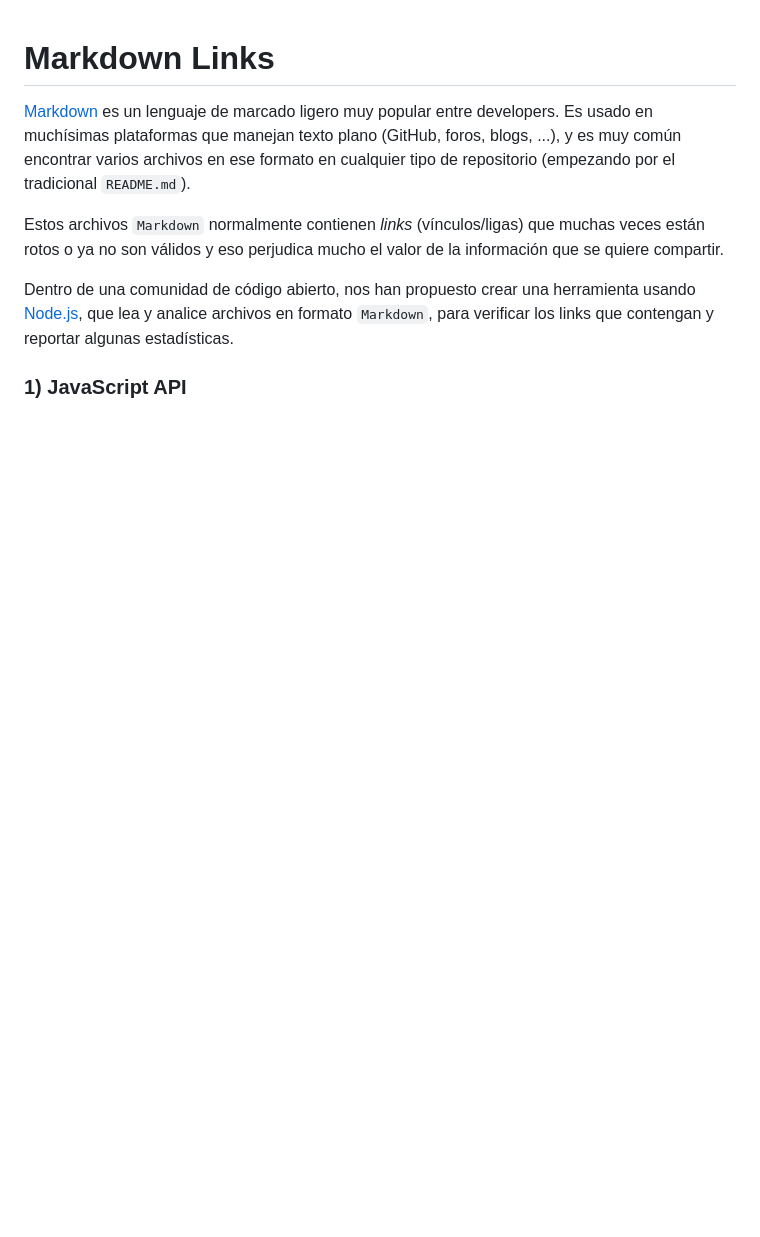
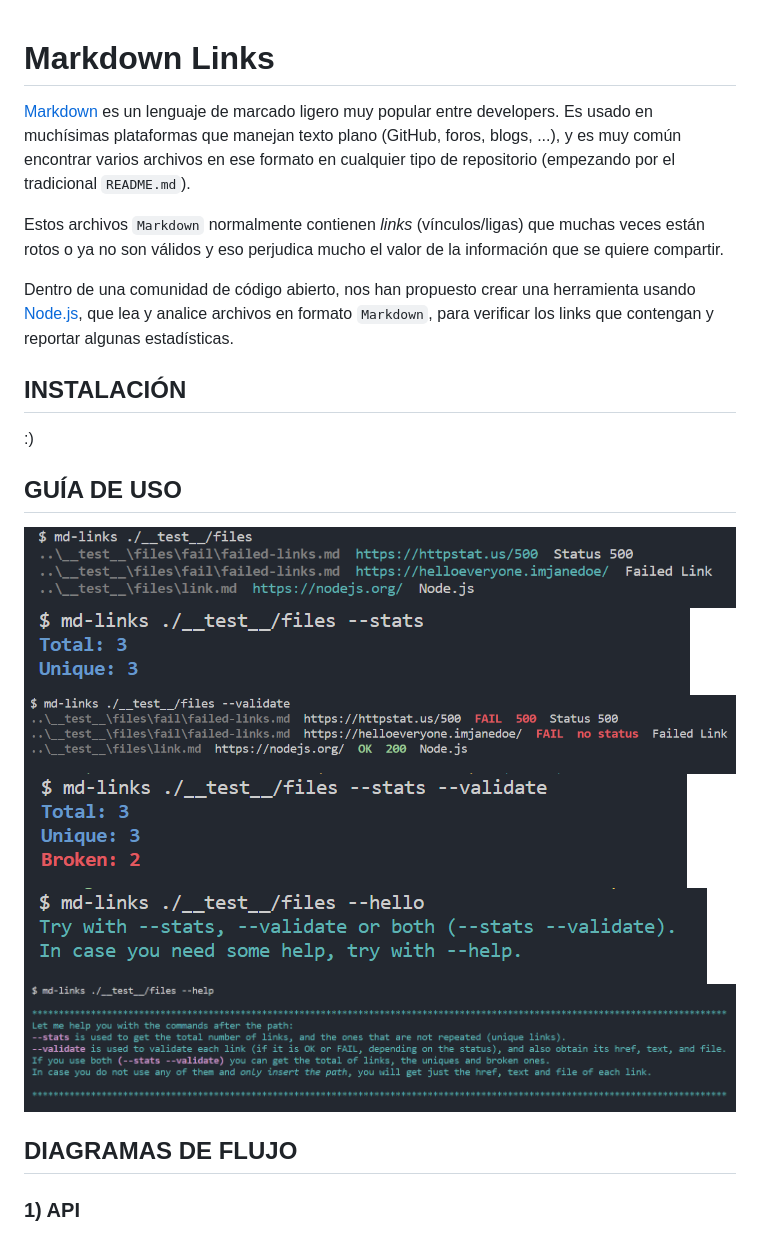
Before and after one commit to thainole/LIM014-mdlinks, a Markdown page: README.md, the part around one of its changes. Rendered like a GitHub page; pictures changed too: img/flag-help.png (added), img/flag-stats-validate.png (added), img/flag-stats.png (added); blank space fills up the shorter version.

Commit message:
preparando el readme

```diff
--- a/README.md
+++ b/README.md
@@ -15,7 +15,20 @@ herramienta usando [Node.js](https://nodejs.org/), que lea y analice archivos
 en formato `Markdown`, para verificar los links que contengan y reportar
 algunas estadísticas.
 
-### 1) JavaScript API
+## INSTALACIÓN
+:)
+
+## GUÍA DE USO
+![](./img/only-path.png)
+![](./img/flag-stats.png)
+![](./img/flag-validate.png)
+![](./img/flag-stats-validate.png)
+![](./img/wrong-flag.png)
+![](./img/flag-help.png)
+
+
+## DIAGRAMAS DE FLUJO
+### 1) API
 
 ![](./img/diagrama-api.jpeg)
 
```
Also changed, not shown: other parts of README.md (+0 -33 lines), 1 other file.
